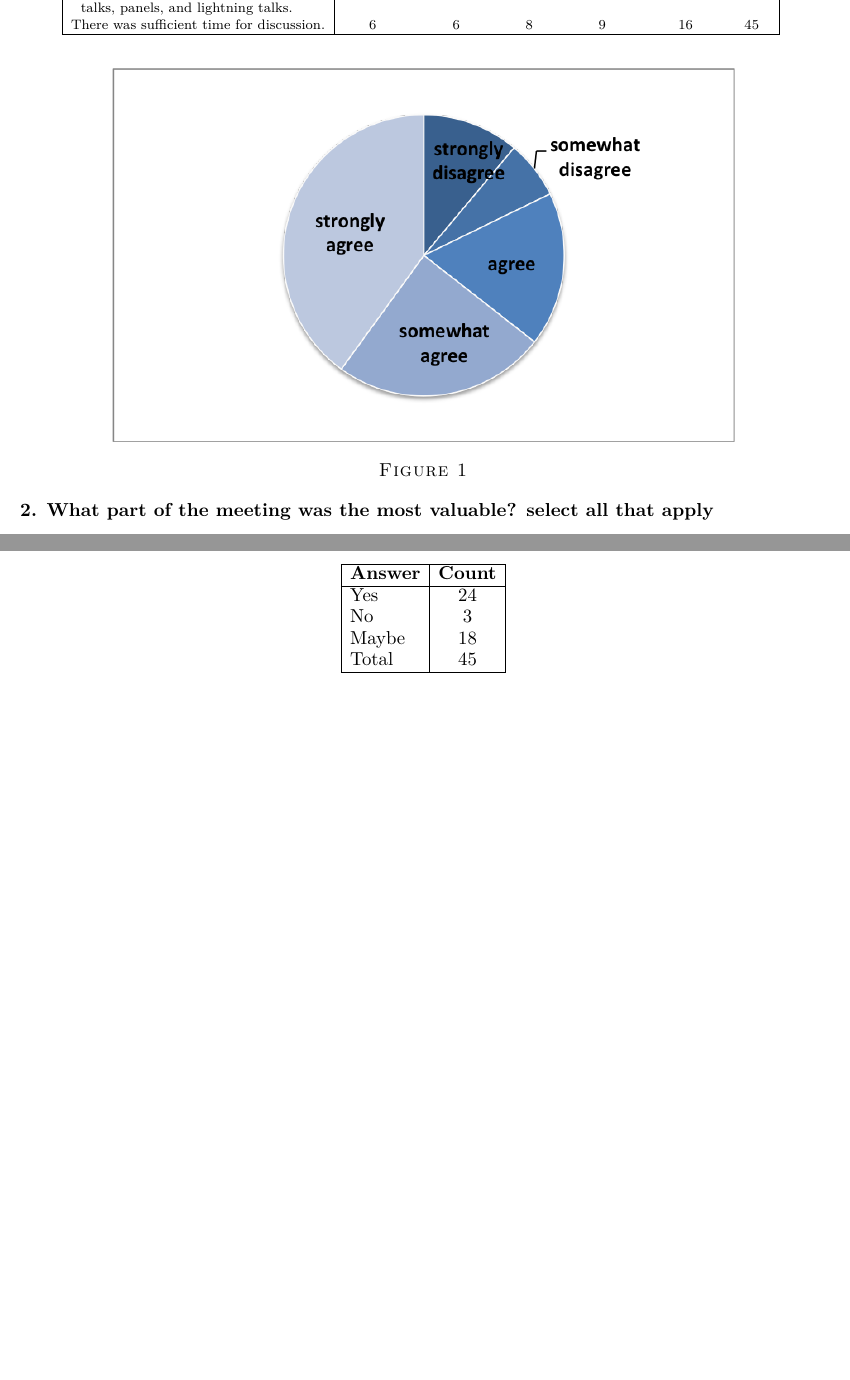
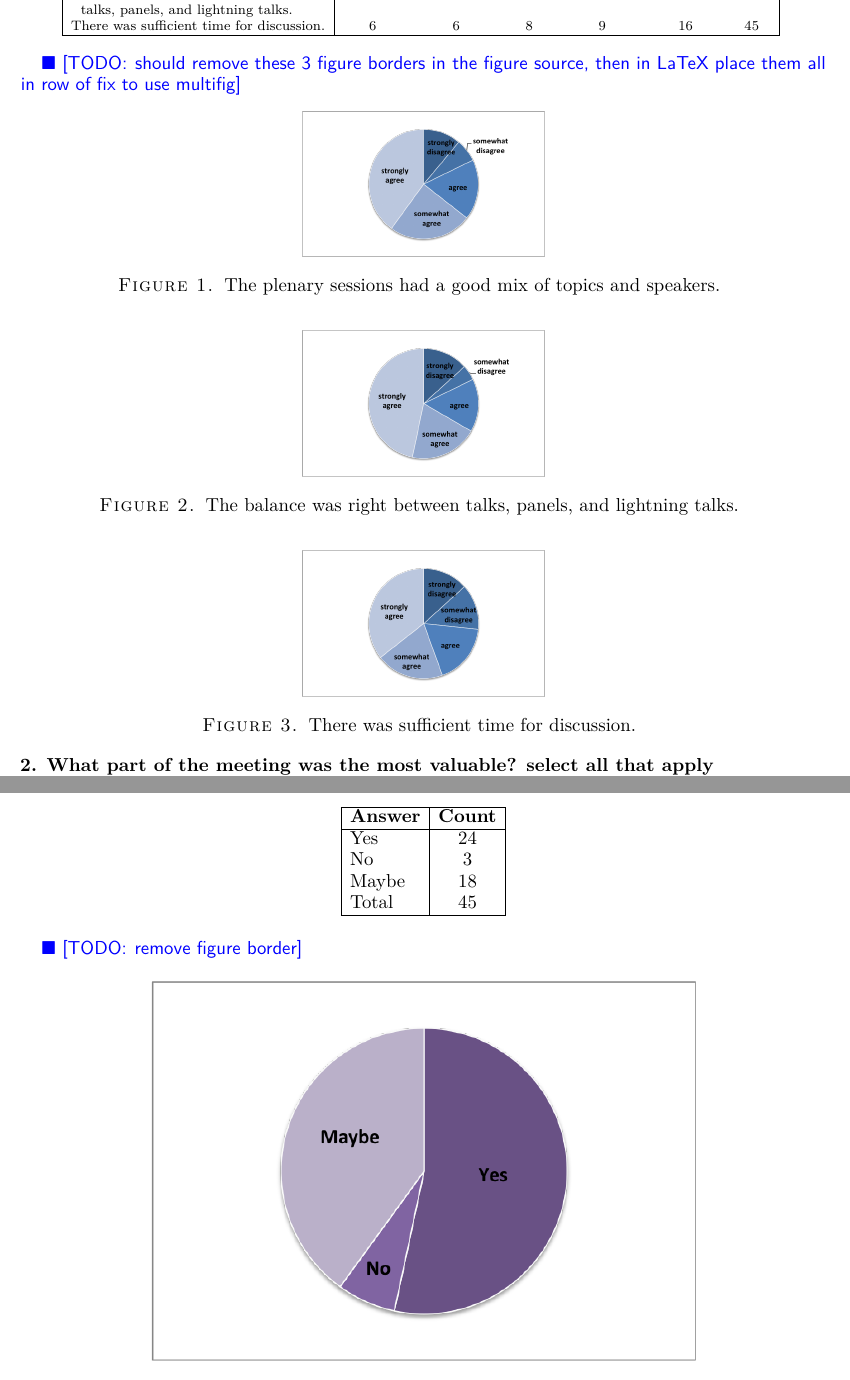
Before and after one commit to WSSSPE/meetings, a LaTeX paper (WSSSPE4_report/WSSSPE4_report.tex, which reads WSSSPE4_report/survey_details.tex): two parts of pages 11 and 15 of 19, joined at a grey line, cut so that both start at the same text, the shorter picture padded with empty space. Compiled offline with pdfLaTeX.

Commit message:
adding some captions to figures and todos for someone with latex skills and time

```diff
--- a/WSSSPE4_report/survey_details.tex
+++ b/WSSSPE4_report/survey_details.tex
@@ -66,11 +66,13 @@ There was sufficient time for discussion. &
 \end{table}
 
 %Figures have been inserted with little/no formatting.
-%Assumes figures are in top level directory.
 %Figures are in *.png but can be remade to other formats
-%L. Hwang
-\begin{figure}[h]
-\includegraphics{figures/SurveyFig1}
-\caption{
+\todo{should remove these 3 figure borders in the figure source, then in LaTeX place them all in row of fix to use multifig}
+\begin{figure}[h!]
+\includegraphics[width=0.3\textwidth]{figures/SurveyFig1}
+\caption{The plenary sessions had a good mix of topics and speakers.
 \label{fig:SFig1}}
 \end{figure}
+\begin{figure}[h!]
+\includegraphics[width=0.3\textwidth]{figures/SurveyFig2}
+\caption{The balance was right between talks, panels, and lightning talks.
@@ -80,2 +79,5 @@ There was sufficient time for discussion. &
 \label{fig:SFig2}}
 \end{figure}
+\begin{figure}[h!]
+\includegraphics[width=0.3\textwidth]{figures/SurveyFig3}
+\caption{There was sufficient time for discussion.
@@ -245,9 +249,10 @@ Total &
 \end{tabular}
 \end{table}
 
+\todo{remove figure border}
 \begin{figure}[h]
 \includegraphics{figures/SurveyFig5}
-\caption{
+\caption{Would you be interested in joining a professional society focused around the topics of WSSSPE?
 \label{fig:SFig5}}
 \end{figure}
 
```
Also changed, not shown: WSSSPE4_report/survey_details.tex (20 more changed lines).
